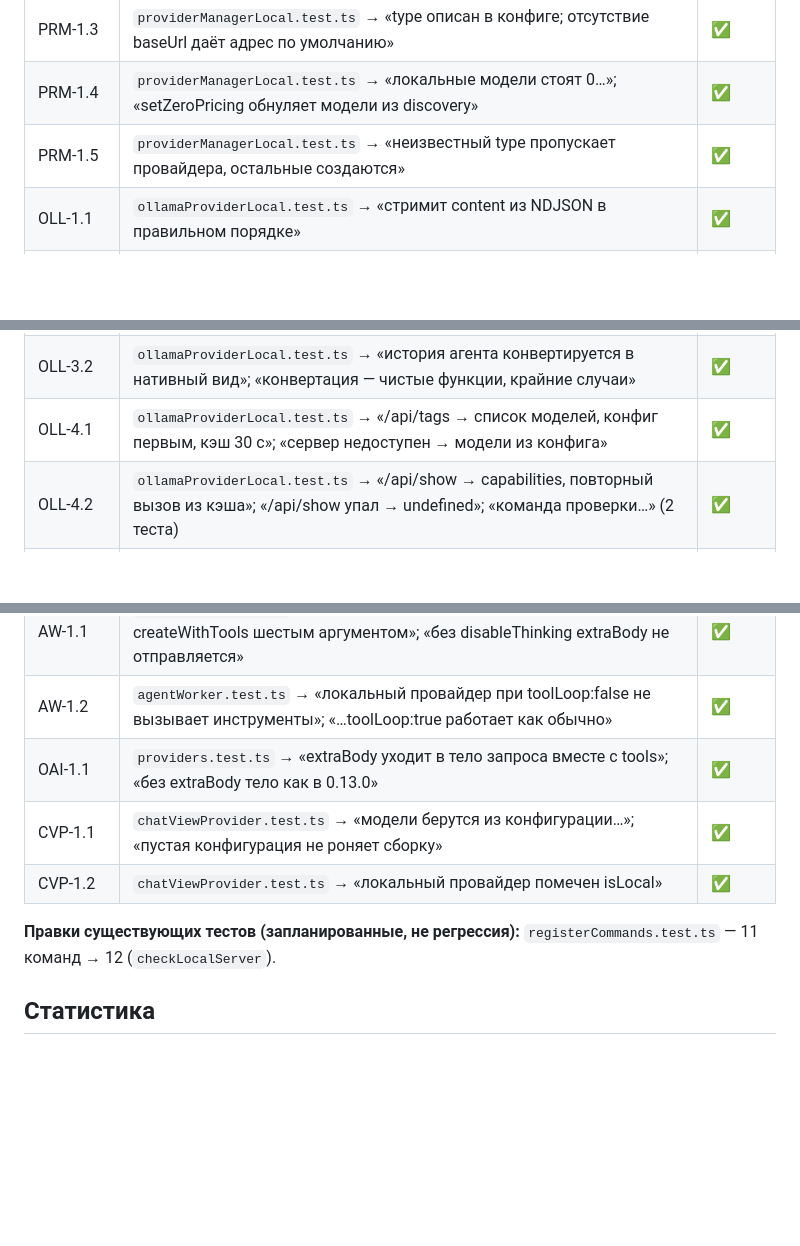
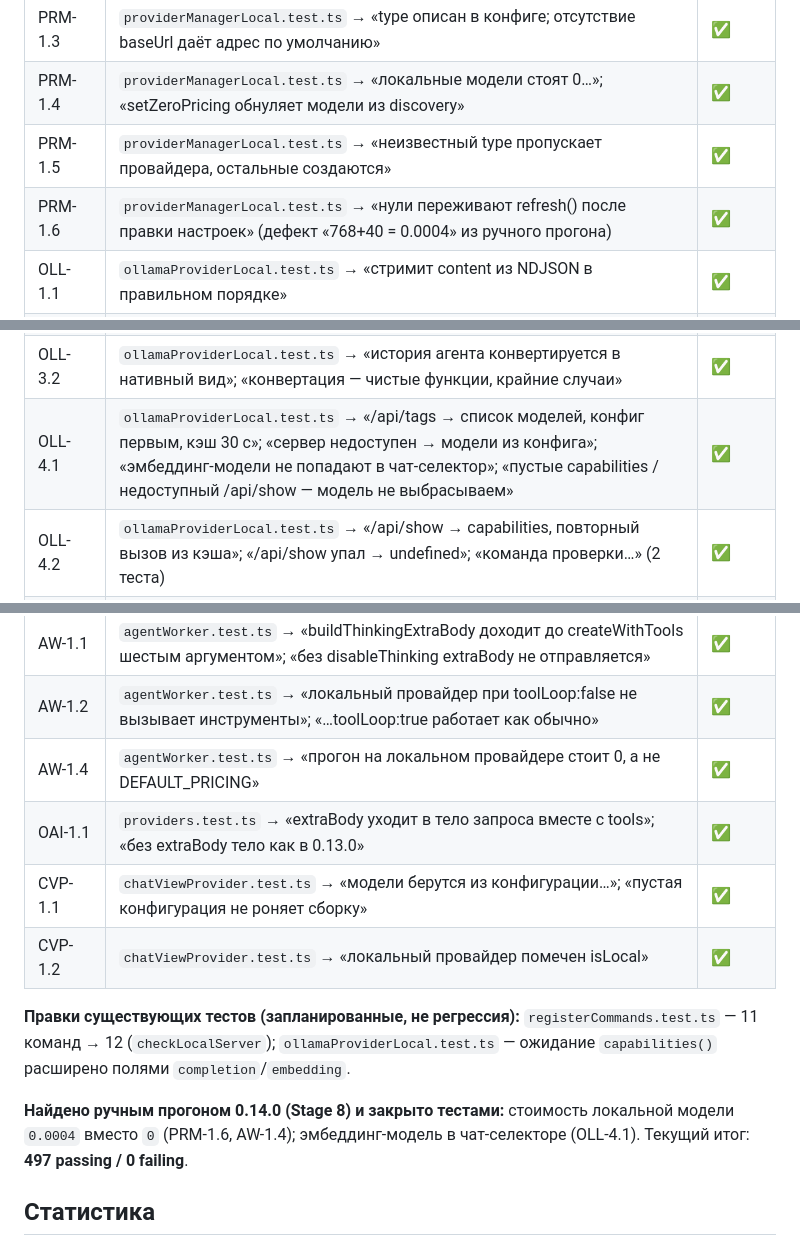
Before and after one commit to alekseyber/vscode-llm-assistant, a Markdown page: specs/TRACEABILITY.md, 3 parts joined by grey strips. GitHub-like rendering; blank space fills up the shorter version.

Commit message:
docs(spec): матрица AC→тест — строки PRM-1.6, AW-1.4, фильтр эмбеддингов

```diff
--- a/specs/TRACEABILITY.md
+++ b/specs/TRACEABILITY.md
@@ -50,6 +50,7 @@ version: 0.14.0
 | PRM-1.3 | `providerManagerLocal.test.ts` → «type описан в конфиге; отсутствие baseUrl даёт адрес по умолчанию» | ✅ |
 | PRM-1.4 | `providerManagerLocal.test.ts` → «локальные модели стоят 0…»; «setZeroPricing обнуляет модели из discovery» | ✅ |
 | PRM-1.5 | `providerManagerLocal.test.ts` → «неизвестный type пропускает провайдера, остальные создаются» | ✅ |
+| PRM-1.6 | `providerManagerLocal.test.ts` → «нули переживают refresh() после правки настроек» (дефект «768+40 = 0.0004» из ручного прогона) | ✅ |
 | OLL-1.1 | `ollamaProviderLocal.test.ts` → «стримит content из NDJSON в правильном порядке» | ✅ |
 | OLL-1.2 | `ollamaProviderLocal.test.ts` → «think:false по умолчанию, think:true при настройке» | ✅ |
 | OLL-1.3 | `ollamaProviderLocal.test.ts` → «maxTokens → num_predict, local.numCtx → num_ctx» | ✅ |
@@ -57,7 +58,7 @@ version: 0.14.0
 | OLL-2.1 | `ollamaProviderLocal.test.ts` → «пустой content при непустом thinking…»; «в агентском шаге пустой content без tool_calls…» | ✅ |
 | OLL-3.1 | `ollamaProviderLocal.test.ts` → «tool_calls в форме OpenAI, arguments — строка JSON, usage из eval_count» | ✅ |
 | OLL-3.2 | `ollamaProviderLocal.test.ts` → «история агента конвертируется в нативный вид»; «конвертация — чистые функции, крайние случаи» | ✅ |
-| OLL-4.1 | `ollamaProviderLocal.test.ts` → «/api/tags → список моделей, конфиг первым, кэш 30 с»; «сервер недоступен → модели из конфига» | ✅ |
+| OLL-4.1 | `ollamaProviderLocal.test.ts` → «/api/tags → список моделей, конфиг первым, кэш 30 с»; «сервер недоступен → модели из конфига»; «эмбеддинг-модели не попадают в чат-селектор»; «пустые capabilities / недоступный /api/show — модель не выбрасываем» | ✅ |
 | OLL-4.2 | `ollamaProviderLocal.test.ts` → «/api/show → capabilities, повторный вызов из кэша»; «/api/show упал → undefined»; «команда проверки…» (2 теста) | ✅ |
 | OLL-5.1 | `ollamaProviderLocal.test.ts` → «image_url data-url → нативное images: [base64]»; «конвертер изображений — крайние случаи» | ✅ |
 | OLL-6.1 | `ollamaProviderLocal.test.ts` → «404 model not found → подсказка ollama pull, без ретраев» | ✅ |
@@ -72,11 +73,14 @@ version: 0.14.0
 | TH-1.4 | `thinking.test.ts` → «для локального провайдера extraBody не формируется» | ✅ |
 | AW-1.1 | `agentWorker.test.ts` → «buildThinkingExtraBody доходит до createWithTools шестым аргументом»; «без disableThinking extraBody не отправляется» | ✅ |
 | AW-1.2 | `agentWorker.test.ts` → «локальный провайдер при toolLoop:false не вызывает инструменты»; «…toolLoop:true работает как обычно» | ✅ |
+| AW-1.4 | `agentWorker.test.ts` → «прогон на локальном провайдере стоит 0, а не DEFAULT_PRICING» | ✅ |
 | OAI-1.1 | `providers.test.ts` → «extraBody уходит в тело запроса вместе с tools»; «без extraBody тело как в 0.13.0» | ✅ |
 | CVP-1.1 | `chatViewProvider.test.ts` → «модели берутся из конфигурации…»; «пустая конфигурация не роняет сборку» | ✅ |
 | CVP-1.2 | `chatViewProvider.test.ts` → «локальный провайдер помечен isLocal» | ✅ |
 
-**Правки существующих тестов (запланированные, не регрессия):** `registerCommands.test.ts` — 11 команд → 12 (`checkLocalServer`).
+**Правки существующих тестов (запланированные, не регрессия):** `registerCommands.test.ts` — 11 команд → 12 (`checkLocalServer`); `ollamaProviderLocal.test.ts` — ожидание `capabilities()` расширено полями `completion`/`embedding`.
+
+**Найдено ручным прогоном 0.14.0 (Stage 8) и закрыто тестами:** стоимость локальной модели `0.0004` вместо `0` (PRM-1.6, AW-1.4); эмбеддинг-модель в чат-селекторе (OLL-4.1). Текущий итог: **497 passing / 0 failing**.
 
 ## Статистика
 
```
